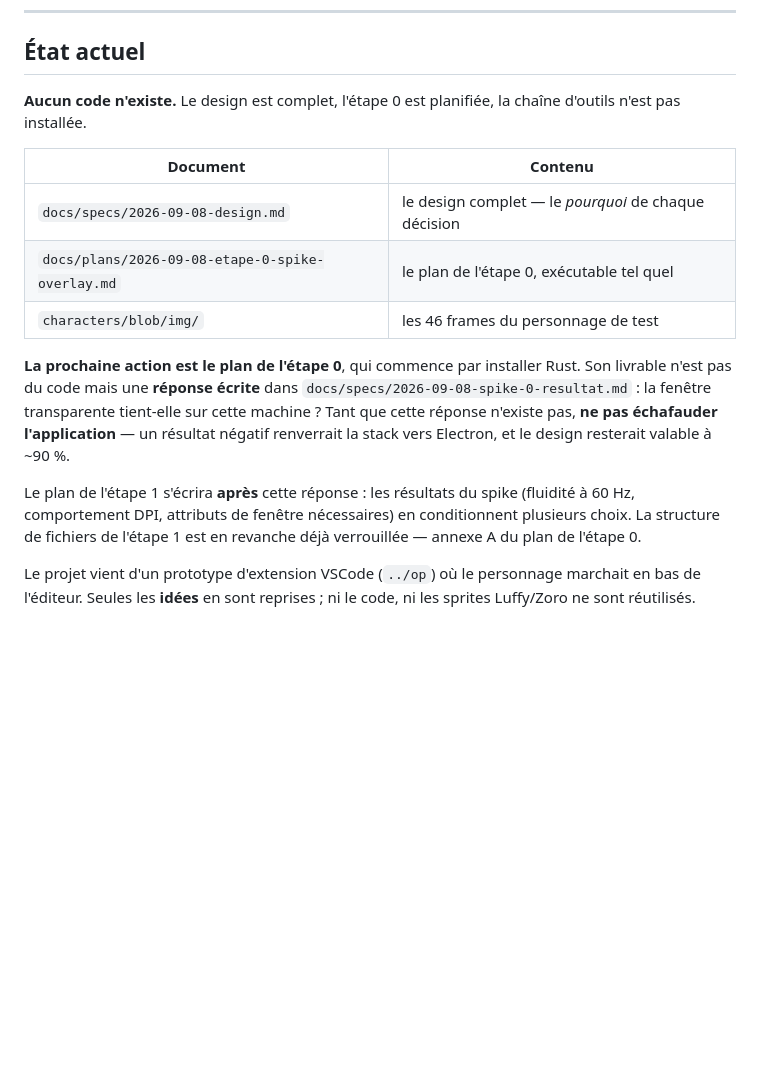
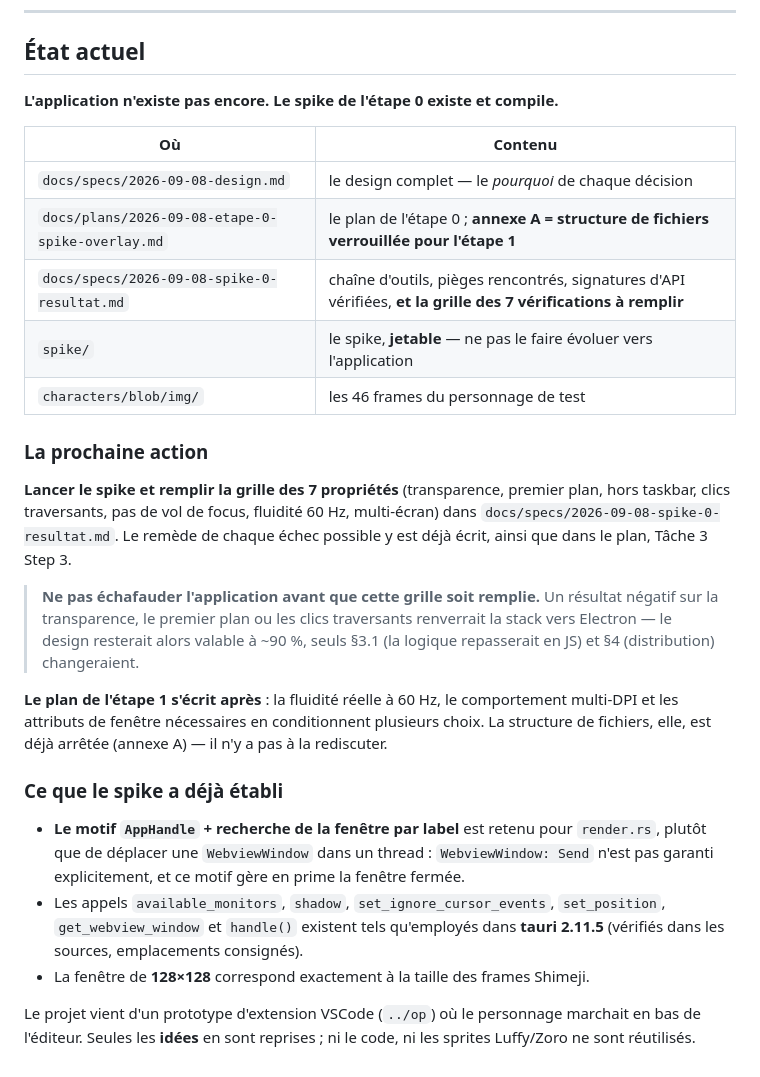
Before and after one commit to raclettedesavoie/shimeji-desktop, a Markdown page: CLAUDE.md, the part around one of its changes. Rendered like a GitHub page; blank space fills up the shorter version.

```diff
--- a/CLAUDE.md
+++ b/CLAUDE.md
@@ -397,26 +440,41 @@ avant d'écrire une ligne de physique, pas après.
 
 ## État actuel
 
-**Aucun code n'existe.** Le design est complet, l'étape 0 est planifiée, la chaîne
-d'outils n'est pas installée.
+**L'application n'existe pas encore. Le spike de l'étape 0 existe et compile.**
 
-| Document | Contenu |
+| Où | Contenu |
 |---|---|
 | `docs/specs/2026-09-08-design.md` | le design complet — le *pourquoi* de chaque décision |
-| `docs/plans/2026-09-08-etape-0-spike-overlay.md` | le plan de l'étape 0, exécutable tel quel |
+| `docs/plans/2026-09-08-etape-0-spike-overlay.md` | le plan de l'étape 0 ; **annexe A = structure de fichiers verrouillée pour l'étape 1** |
+| `docs/specs/2026-09-08-spike-0-resultat.md` | chaîne d'outils, pièges rencontrés, signatures d'API vérifiées, **et la grille des 7 vérifications à remplir** |
+| `spike/` | le spike, **jetable** — ne pas le faire évoluer vers l'application |
 | `characters/blob/img/` | les 46 frames du personnage de test |
 
-**La prochaine action est le plan de l'étape 0**, qui commence par installer Rust. Son
-livrable n'est pas du code mais une **réponse écrite** dans
-`docs/specs/2026-09-08-spike-0-resultat.md` : la fenêtre transparente tient-elle sur
-cette machine ? Tant que cette réponse n'existe pas, **ne pas échafauder l'application**
-— un résultat négatif renverrait la stack vers Electron, et le design resterait valable
-à ~90 %.
+### La prochaine action
 
-Le plan de l'étape 1 s'écrira **après** cette réponse : les résultats du spike
-(fluidité à 60 Hz, comportement DPI, attributs de fenêtre nécessaires) en conditionnent
-plusieurs choix. La structure de fichiers de l'étape 1 est en revanche déjà verrouillée —
-annexe A du plan de l'étape 0.
+**Lancer le spike et remplir la grille des 7 propriétés** (transparence, premier plan,
+hors taskbar, clics traversants, pas de vol de focus, fluidité 60 Hz, multi-écran) dans
+`docs/specs/2026-09-08-spike-0-resultat.md`. Le remède de chaque échec possible y est
+déjà écrit, ainsi que dans le plan, Tâche 3 Step 3.
+
+> **Ne pas échafauder l'application avant que cette grille soit remplie.** Un résultat
+> négatif sur la transparence, le premier plan ou les clics traversants renverrait la
+> stack vers Electron — le design resterait alors valable à ~90 %, seuls §3.1 (la logique
+> repasserait en JS) et §4 (distribution) changeraient.
+
+**Le plan de l'étape 1 s'écrit après** : la fluidité réelle à 60 Hz, le comportement
+multi-DPI et les attributs de fenêtre nécessaires en conditionnent plusieurs choix. La
+structure de fichiers, elle, est déjà arrêtée (annexe A) — il n'y a pas à la rediscuter.
+
+### Ce que le spike a déjà établi
+
+- **Le motif `AppHandle` + recherche de la fenêtre par label** est retenu pour `render.rs`,
+  plutôt que de déplacer une `WebviewWindow` dans un thread : `WebviewWindow: Send` n'est
+  pas garanti explicitement, et ce motif gère en prime la fenêtre fermée.
+- Les appels `available_monitors`, `shadow`, `set_ignore_cursor_events`, `set_position`,
+  `get_webview_window` et `handle()` existent tels qu'employés dans **tauri 2.11.5**
+  (vérifiés dans les sources, emplacements consignés).
+- La fenêtre de **128×128** correspond exactement à la taille des frames Shimeji.
 
 Le projet vient d'un prototype d'extension VSCode (`../op`) où le personnage marchait en
 bas de l'éditeur. Seules les **idées** en sont reprises ; ni le code, ni les sprites
```
Also changed, not shown: other parts of CLAUDE.md (+52 -9 lines).
